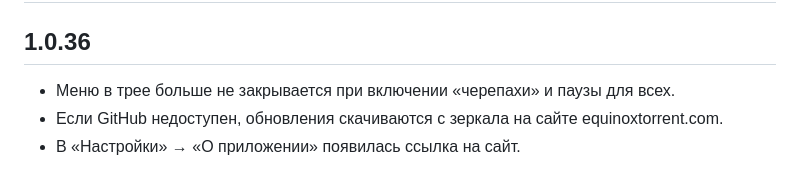
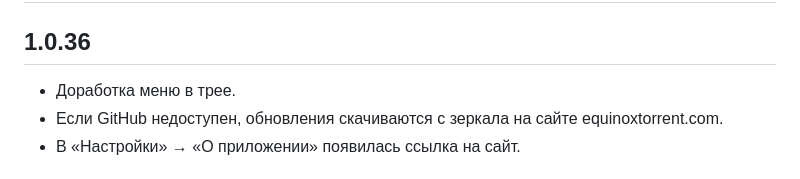
Before and after one commit to Ozzvin/Equinox, a Markdown page: CHANGELOG.md, the part around the change. Rendered like a GitHub page.

Commit message:
Changelog for 1.0.36: shorter first line
Co-Authored-By: Claude Opus 5.5 <noreply@anthropic.com>

```diff
--- a/CHANGELOG.md
+++ b/CHANGELOG.md
@@ -2,7 +2,7 @@
 
 ## 1.0.36
 
-- Меню в трее больше не закрывается при включении «черепахи» и паузы для всех.
+- Доработка меню в трее.
 - Если GitHub недоступен, обновления скачиваются с зеркала на сайте equinoxtorrent.com.
 - В «Настройки» → «О приложении» появилась ссылка на сайт.
 
```
